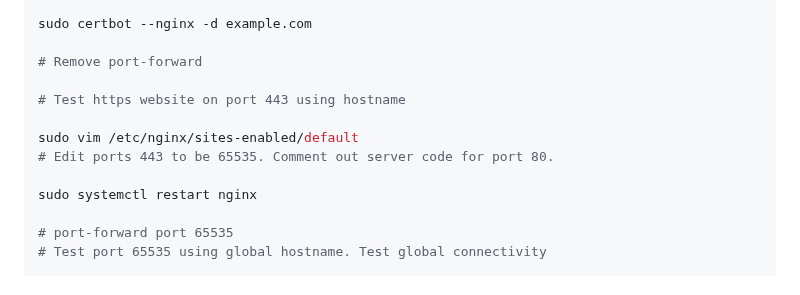
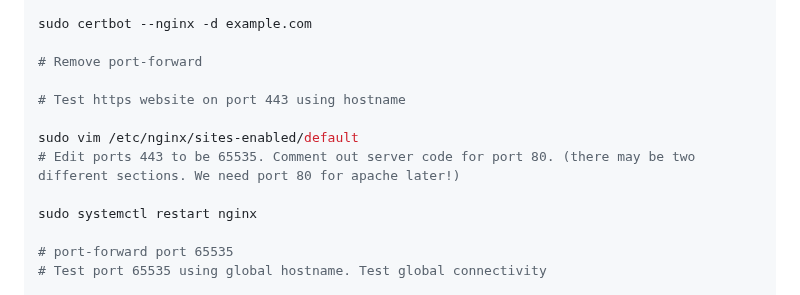
Before and after one commit to christensenjairus/byu-sandianl-tls-rtt-packages, a Markdown page: Full_Server_Setup.md, the part around the change. GitHub-like rendering.

```diff
--- a/Full_Server_Setup.md
+++ b/Full_Server_Setup.md
@@ -75,7 +75,7 @@ sudo certbot --nginx -d example.com
 # Test https website on port 443 using hostname
 
 sudo vim /etc/nginx/sites-enabled/default
-# Edit ports 443 to be 65535. Comment out server code for port 80.
+# Edit ports 443 to be 65535. Comment out server code for port 80. (there may be two different sections. We need port 80 for apache later!)
 
 sudo systemctl restart nginx
 
```
